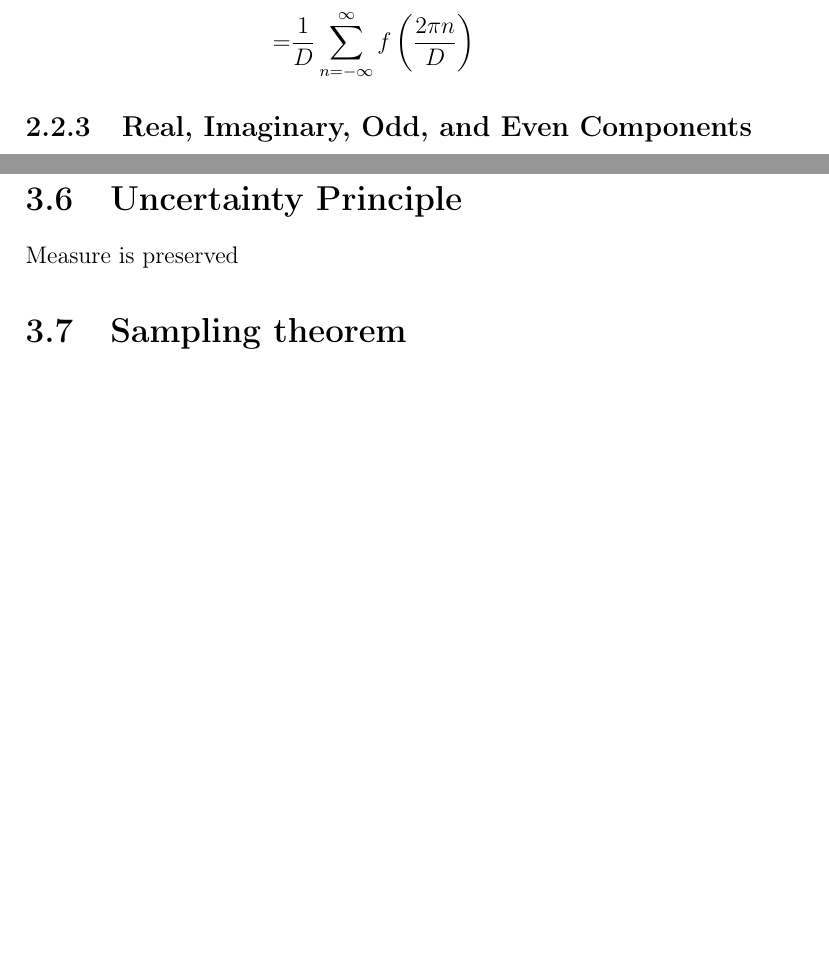
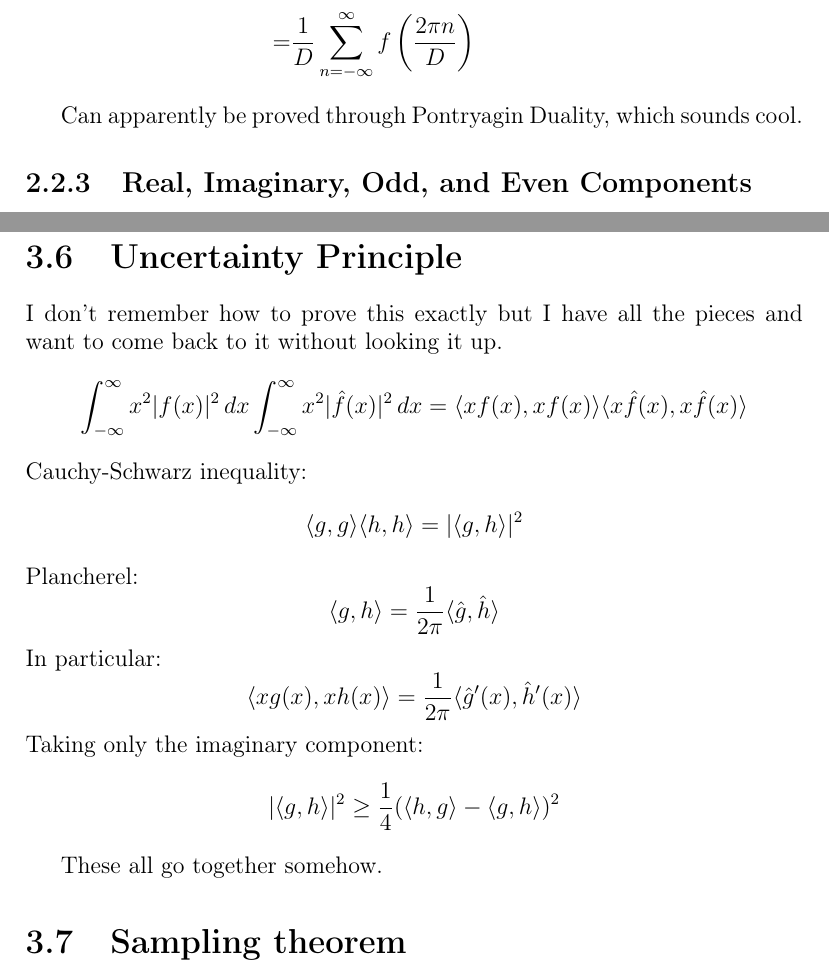
Before and after one commit to CleisthenesH/Fourier-Notes, a LaTeX document (fourier.tex): two parts of pages 12 and 29 of 39, joined at a grey line, cut so that both start at the same text, the shorter picture padded with empty space. Compiled offline with pdfLaTeX.

Commit message:
Some notes on Uncertainty

```diff
--- a/fourier.tex
+++ b/fourier.tex
@@ -234,6 +234,8 @@ There is an interesting summation formula that follows from the \hyperref[appx:d
 	= &\frac{1}{D} \sum_{n=-\infty}^{\infty}f\left(\frac{2\pi n}{D}\right)\\
 \end{aligned}
 \end{equation*}
+
+Can apparently be proved through Pontryagin Duality, which sounds cool.
 
 \subsection{Real, Imaginary, Odd, and Even Components}
 Consider a function $f$ that is both \hyperref[sec:conjugation-sym]{purely real} and \hyperref[sec:parity-sym]{odd}.
@@ -765,7 +767,18 @@ We can use this method to solve the general:
 \[y'' = xy+ay\]
 \[(ik)^2f = if'+af\]
 \section{Uncertainty Principle}
-Measure is preserved
+I don't remember how to prove this exactly but I have all the pieces and want to come back to it without looking it up.
+\[\int_{-\infty}^{\infty}x^2|f(x)|^2\,dx\int_{-\infty}^{\infty}x^2|\hat{f}(x)|^2\,dx = \langle xf(x),xf(x) \rangle \langle x\hat{f}(x), x\hat{f}(x) \rangle\]
+Cauchy-Schwarz inequality:
+\[\langle g,g \rangle\langle h,h\rangle = |\langle g,h \rangle|^2\]
+Plancherel:
+\[\langle g,h \rangle = \frac{1}{2\pi}\langle \hat{g},\hat{h}\rangle\]
+In particular:
+\[\langle xg(x),xh(x) \rangle = \frac{1}{2\pi}\langle \hat{g}'(x),\hat{h}'(x)\rangle\]
+Taking only the imaginary component:
+\[|\langle g,h \rangle|^2 \geq \frac{1}{4}(\langle h,g \rangle - \langle g,h \rangle)^2\]
+
+These all go together somehow.
 \section{Sampling theorem}
 Comb and low pass filter
 
```
Also changed, not shown: fourier.pdf.
